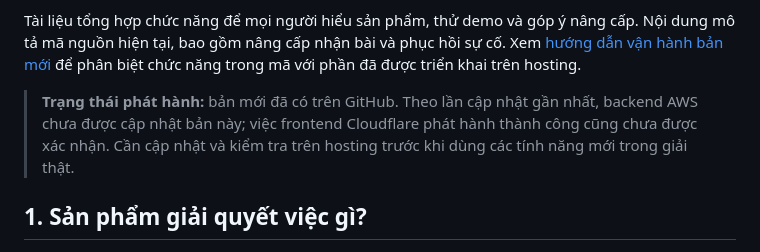
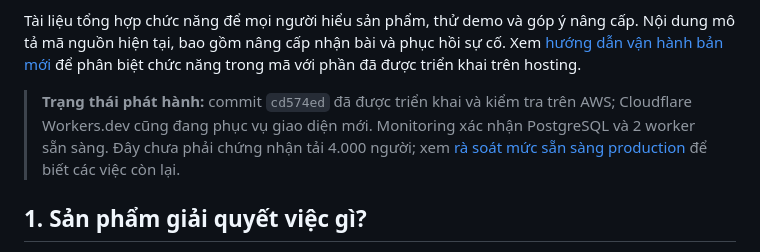
Before and after one commit to 24020130PhanDucHieu/game-project-3, a Markdown page: docs/PRODUCT_OVERVIEW.md, the part around one of its changes. GitHub-like rendering.

Commit message:
docs: update production release status

```diff
--- a/docs/PRODUCT_OVERVIEW.md
+++ b/docs/PRODUCT_OVERVIEW.md
@@ -4,7 +4,7 @@
 
 Tài liệu tổng hợp chức năng để mọi người hiểu sản phẩm, thử demo và góp ý nâng cấp. Nội dung mô tả mã nguồn hiện tại, bao gồm nâng cấp nhận bài và phục hồi sự cố. Xem [hướng dẫn vận hành bản mới](RELEASE_READINESS.md) để phân biệt chức năng trong mã với phần đã được triển khai trên hosting.
 
-> **Trạng thái phát hành:** bản mới đã có trên GitHub. Theo lần cập nhật gần nhất, backend AWS chưa được cập nhật bản này; việc frontend Cloudflare phát hành thành công cũng chưa được xác nhận. Cần cập nhật và kiểm tra trên hosting trước khi dùng các tính năng mới trong giải thật.
+> **Trạng thái phát hành:** commit `cd574ed` đã được triển khai và kiểm tra trên AWS; Cloudflare Workers.dev cũng đang phục vụ giao diện mới. Monitoring xác nhận PostgreSQL và 2 worker sẵn sàng. Đây chưa phải chứng nhận tải 4.000 người; xem [rà soát mức sẵn sàng production](PRODUCTION_GAP_REVIEW_2026_10_22.md) để biết các việc còn lại.
 
 ## 1. Sản phẩm giải quyết việc gì?
 
```
Also changed, not shown: other parts of docs/PRODUCT_OVERVIEW.md (+1 -1 lines).
